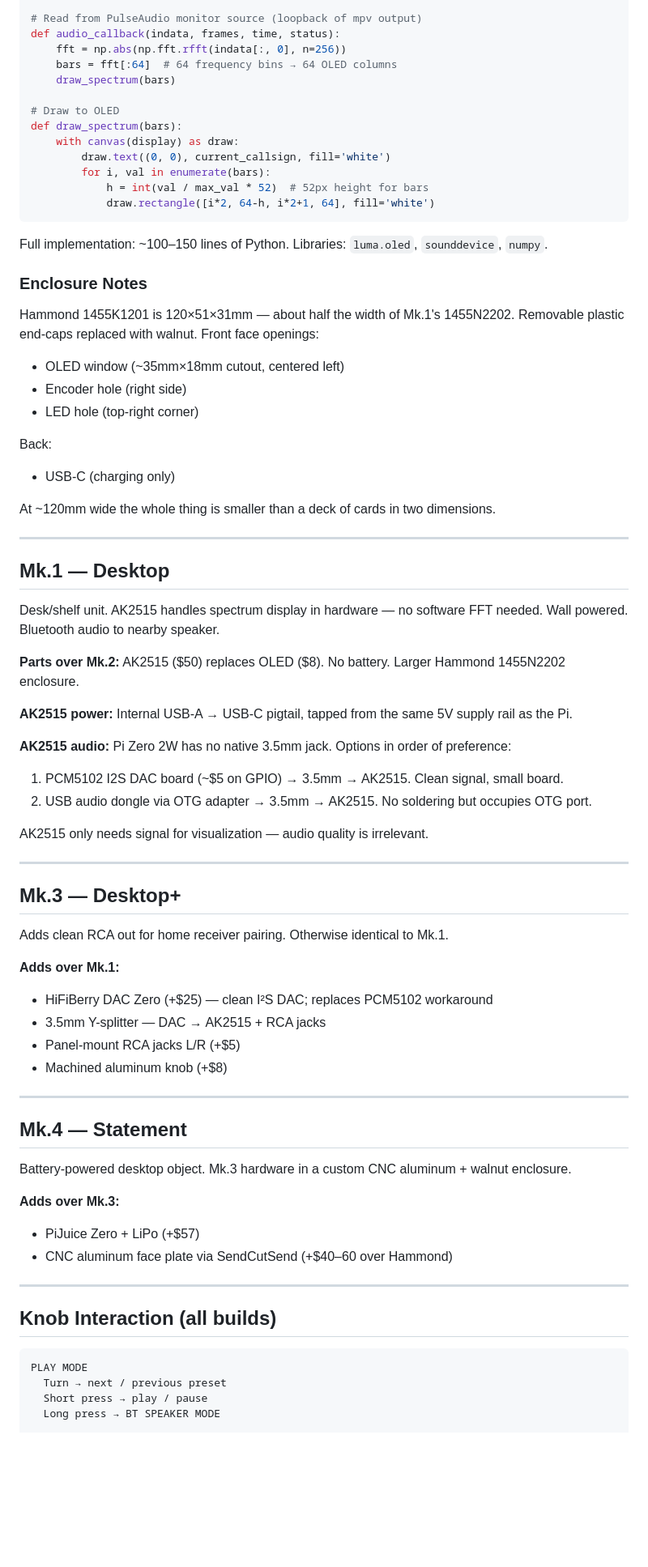
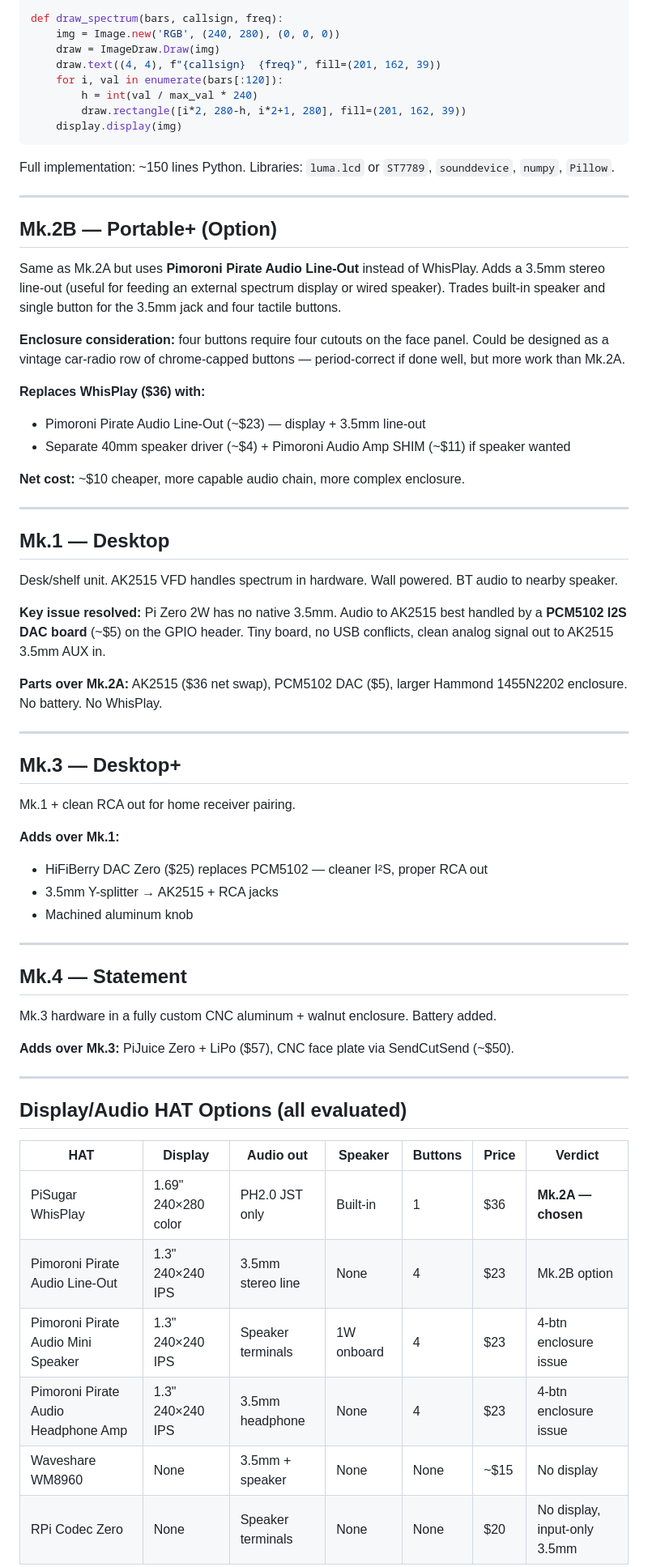
Before and after one commit to mkudlacz/left-of-the-dial, a Markdown page: hardware/README.md, the part around one of its changes. Shown at 81% size. Drawn GitHub-style; blank space fills up the shorter version.

````diff
--- a/hardware/README.md
+++ b/hardware/README.md
@@ -104,78 +118,69 @@ from luma.core.render import canvas
 
-# Read from PulseAudio monitor source (loopback of mpv output)
-def audio_callback(indata, frames, time, status):
-    fft = np.abs(np.fft.rfft(indata[:, 0], n=256))
-    bars = fft[:64]  # 64 frequency bins → 64 OLED columns
-    draw_spectrum(bars)
-
-# Draw to OLED
-def draw_spectrum(bars):
-    with canvas(display) as draw:
-        draw.text((0, 0), current_callsign, fill='white')
-        for i, val in enumerate(bars):
-            h = int(val / max_val * 52)  # 52px height for bars
-            draw.rectangle([i*2, 64-h, i*2+1, 64], fill='white')
+def draw_spectrum(bars, callsign, freq):
+    img = Image.new('RGB', (240, 280), (0, 0, 0))
+    draw = ImageDraw.Draw(img)
+    draw.text((4, 4), f"{callsign}  {freq}", fill=(201, 162, 39))
+    for i, val in enumerate(bars[:120]):
+        h = int(val / max_val * 240)
+        draw.rectangle([i*2, 280-h, i*2+1, 280], fill=(201, 162, 39))
+    display.display(img)
 ```
 
-Full implementation: ~100–150 lines of Python. Libraries: `luma.oled`, `sounddevice`, `numpy`.
+Full implementation: ~150 lines Python. Libraries: `luma.lcd` or `ST7789`, `sounddevice`, `numpy`, `Pillow`.
 
-### Enclosure Notes
+---
 
-Hammond 1455K1201 is 120×51×31mm — about half the width of Mk.1's 1455N2202. Removable plastic end-caps replaced with walnut. Front face openings:
-- OLED window (~35mm×18mm cutout, centered left)
-- Encoder hole (right side)
-- LED hole (top-right corner)
+## Mk.2B — Portable+ (Option)
 
-Back:
-- USB-C (charging only)
+Same as Mk.2A but uses **Pimoroni Pirate Audio Line-Out** instead of WhisPlay. Adds a 3.5mm stereo line-out (useful for feeding an external spectrum display or wired speaker). Trades built-in speaker and single button for the 3.5mm jack and four tactile buttons.
 
-At ~120mm wide the whole thing is smaller than a deck of cards in two dimensions.
+**Enclosure consideration:** four buttons require four cutouts on the face panel. Could be designed as a vintage car-radio row of chrome-capped buttons — period-correct if done well, but more work than Mk.2A.
+
+**Replaces WhisPlay ($36) with:**
+- Pimoroni Pirate Audio Line-Out (~$23) — display + 3.5mm line-out
+- Separate 40mm speaker driver (~$4) + Pimoroni Audio Amp SHIM (~$11) if speaker wanted
+
+**Net cost:** ~$10 cheaper, more capable audio chain, more complex enclosure.
 
 ---
 
 ## Mk.1 — Desktop
 
-Desk/shelf unit. AK2515 handles spectrum display in hardware — no software FFT needed. Wall powered. Bluetooth audio to nearby speaker.
+Desk/shelf unit. AK2515 VFD handles spectrum in hardware. Wall powered. BT audio to nearby speaker.
 
-**Parts over Mk.2:** AK2515 ($50) replaces OLED ($8). No battery. Larger Hammond 1455N2202 enclosure.
+**Key issue resolved:** Pi Zero 2W has no native 3.5mm. Audio to AK2515 best handled by a **PCM5102 I2S DAC board** (~$5) on the GPIO header. Tiny board, no USB conflicts, clean analog signal out to AK2515 3.5mm AUX in.
 
-**AK2515 power:** Internal USB-A → USB-C pigtail, tapped from the same 5V supply rail as the Pi.
-
-**AK2515 audio:** Pi Zero 2W has no native 3.5mm jack. Options in order of preference:
-1. PCM5102 I2S DAC board (~$5 on GPIO) → 3.5mm → AK2515. Clean signal, small board.
-2. USB audio dongle via OTG adapter → 3.5mm → AK2515. No soldering but occupies OTG port.
-
-AK2515 only needs signal for visualization — audio quality is irrelevant.
+**Parts over Mk.2A:** AK2515 ($36 net swap), PCM5102 DAC ($5), larger Hammond 1455N2202 enclosure. No battery. No WhisPlay.
 
 ---
 
 ## Mk.3 — Desktop+
 
-Adds clean RCA out for home receiver pairing. Otherwise identical to Mk.1.
+Mk.1 + clean RCA out for home receiver pairing.
 
 **Adds over Mk.1:**
-- HiFiBerry DAC Zero (+$25) — clean I²S DAC; replaces PCM5102 workaround
-- 3.5mm Y-splitter — DAC → AK2515 + RCA jacks
-- Panel-mount RCA jacks L/R (+$5)
-- Machined aluminum knob (+$8)
+- HiFiBerry DAC Zero ($25) replaces PCM5102 — cleaner I²S, proper RCA out
+- 3.5mm Y-splitter → AK2515 + RCA jacks
+- Machined aluminum knob
 
 ---
 
 ## Mk.4 — Statement
 
-Battery-powered desktop object. Mk.3 hardware in a custom CNC aluminum + walnut enclosure.
+Mk.3 hardware in a fully custom CNC aluminum + walnut enclosure. Battery added.
 
-**Adds over Mk.3:**
-- PiJuice Zero + LiPo (+$57)
-- CNC aluminum face plate via SendCutSend (+$40–60 over Hammond)
+**Adds over Mk.3:** PiJuice Zero + LiPo ($57), CNC face plate via SendCutSend (~$50).
 
 ---
 
-## Knob Interaction (all builds)
+## Display/Audio HAT Options (all evaluated)
 
-```
-PLAY MODE
-  Turn → next / previous preset
-  Short press → play / pause
-  Long press → BT SPEAKER MODE
+| HAT | Display | Audio out | Speaker | Buttons | Price | Verdict |
+|-----|---------|-----------|---------|---------|-------|---------|
+| PiSugar WhisPlay | 1.69" 240×280 color | PH2.0 JST only | Built-in | 1 | $36 | **Mk.2A — chosen** |
+| Pimoroni Pirate Audio Line-Out | 1.3" 240×240 IPS | 3.5mm stereo line | None | 4 | $23 | Mk.2B option |
+| Pimoroni Pirate Audio Mini Speaker | 1.3" 240×240 IPS | Speaker terminals | 1W onboard | 4 | $23 | 4-btn enclosure issue |
+| Pimoroni Pirate Audio Headphone Amp | 1.3" 240×240 IPS | 3.5mm headphone | None | 4 | $23 | 4-btn enclosure issue |
+| Waveshare WM8960 | None | 3.5mm + speaker | None | None | ~$15 | No display |
+| RPi Codec Zero | None | Speaker terminals | None | None | $20 | No display, input-only 3.5mm |
 
````
Also changed, not shown: other parts of hardware/README.md (+140 -96 lines).
